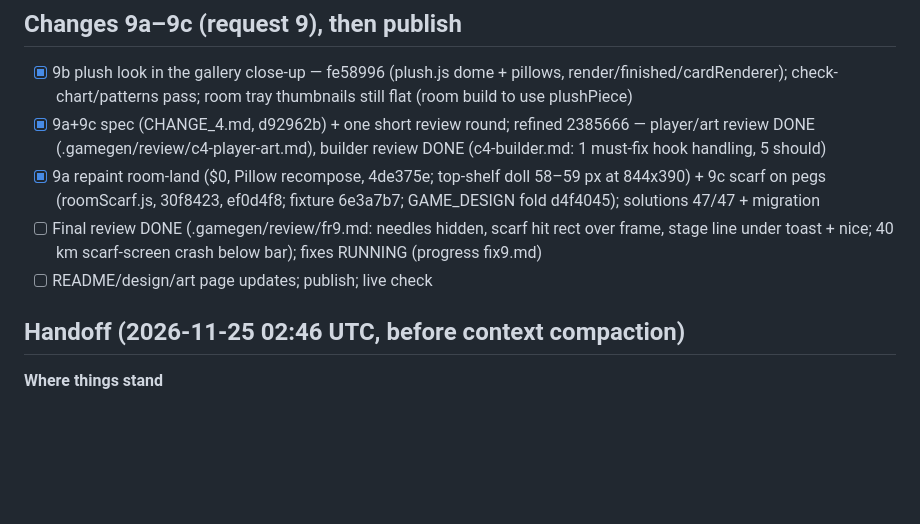
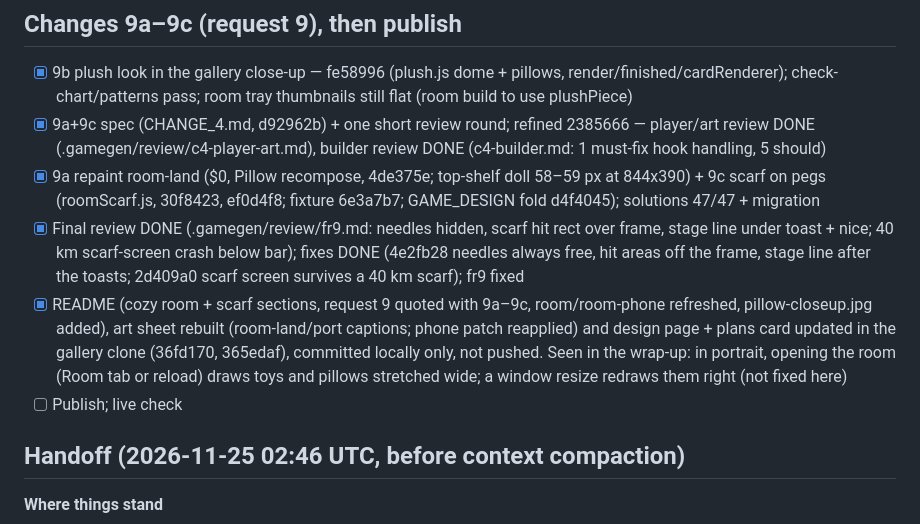
Before and after one commit to zeveck/knit-knack, a Markdown page: design/STATUS.md, the part around the change. Rendered like a GitHub page; blank space fills up the shorter version.

```diff
--- a/design/STATUS.md
+++ b/design/STATUS.md
@@ -101,8 +101,9 @@ Order: these land before changes 2 and 3 are built.
 - [x] 9b plush look in the gallery close-up — fe58996 (plush.js dome + pillows, render/finished/cardRenderer); check-chart/patterns pass; room tray thumbnails still flat (room build to use plushPiece)
 - [x] 9a+9c spec (CHANGE_4.md, d92962b) + one short review round; refined 2385666 — player/art review DONE (.gamegen/review/c4-player-art.md), builder review DONE (c4-builder.md: 1 must-fix hook handling, 5 should)
 - [x] 9a repaint room-land ($0, Pillow recompose, 4de375e; top-shelf doll 58–59 px at 844x390) + 9c scarf on pegs (roomScarf.js, 30f8423, ef0d4f8; fixture 6e3a7b7; GAME_DESIGN fold d4f4045); solutions 47/47 + migration
-- [ ] Final review DONE (.gamegen/review/fr9.md: needles hidden, scarf hit rect over frame, stage line under toast + nice; 40 km scarf-screen crash below bar); fixes RUNNING (progress fix9.md)
-- [ ] README/design/art page updates; publish; live check
+- [x] Final review DONE (.gamegen/review/fr9.md: needles hidden, scarf hit rect over frame, stage line under toast + nice; 40 km scarf-screen crash below bar); fixes DONE (4e2fb28 needles always free, hit areas off the frame, stage line after the toasts; 2d409a0 scarf screen survives a 40 km scarf); fr9 fixed
+- [x] README (cozy room + scarf sections, request 9 quoted with 9a–9c, room/room-phone refreshed, pillow-closeup.jpg added), art sheet rebuilt (room-land/port captions; phone patch reapplied) and design page + plans card updated in the gallery clone (36fd170, 365edaf), committed locally only, not pushed. Seen in the wrap-up: in portrait, opening the room (Room tab or reload) draws toys and pillows stretched wide; a window resize redraws them right (not fixed here)
+- [ ] Publish; live check
 
 ## Handoff (2026-11-25 02:46 UTC, before context compaction)
 
```
Also changed, not shown: README.md (+36 -6 lines), media/screenshots/pillow-closeup.jpg (added), media/screenshots/room-phone.jpg, media/screenshots/room.jpg.
